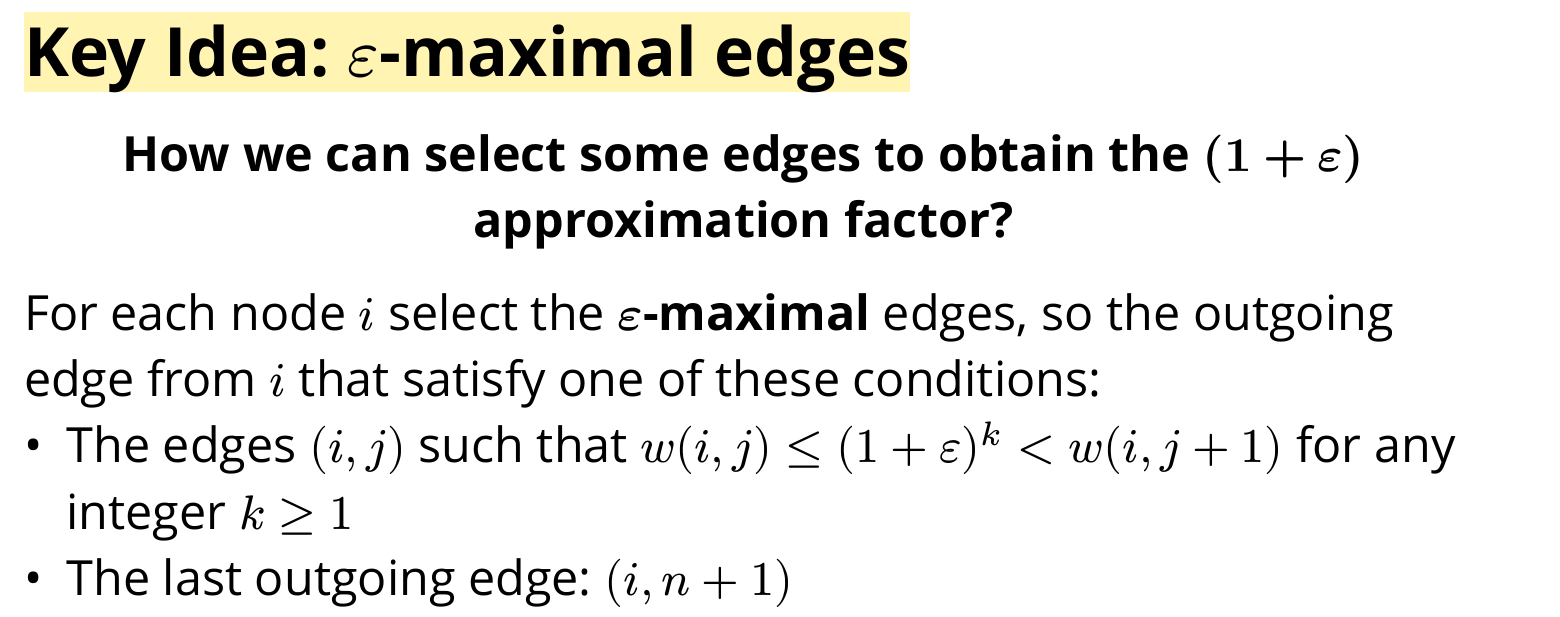
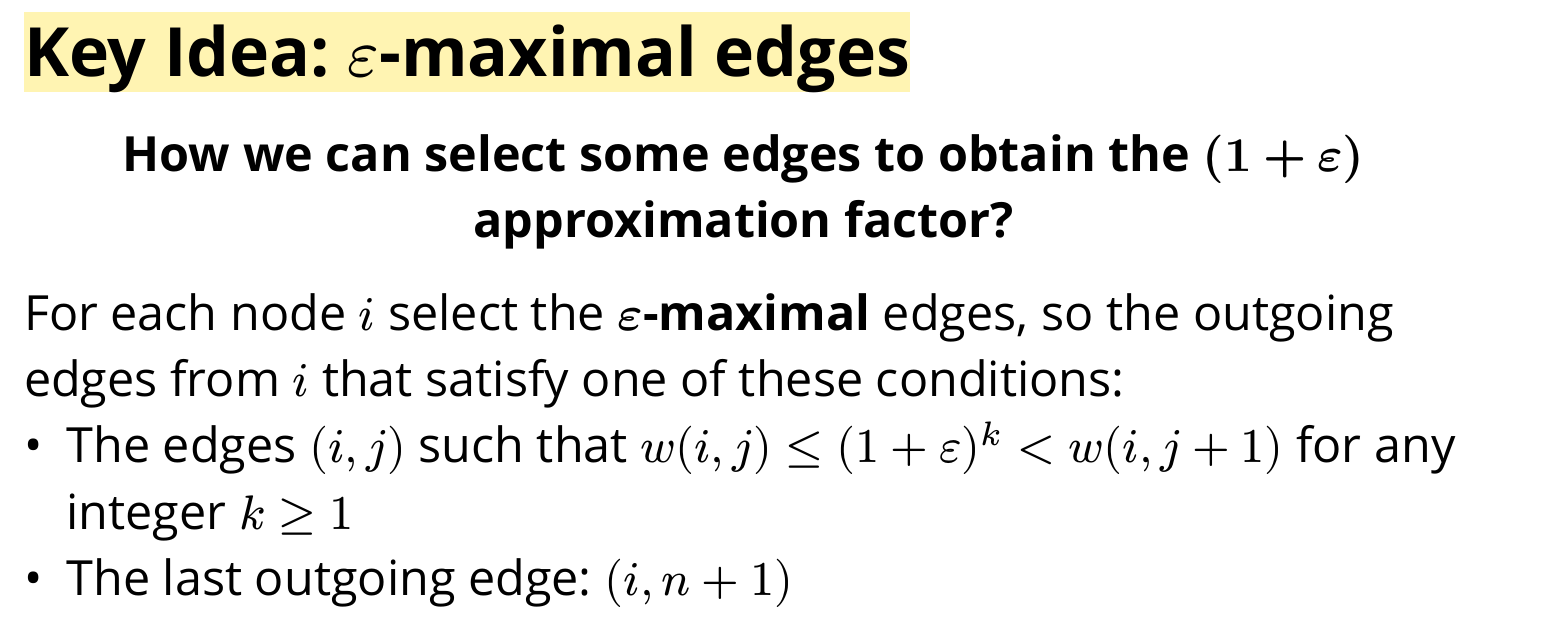
Before and after one commit to colobrodo/on-optimally-partitioning-a-text-to-improve-its-compression, a Typst document (presentation.typ): part of page 14 of 39, cut so that both start at the same text. The pictures show the PDF file presentation.pdf that the author committed with the source.

Commit message:
One (again) last build, whish me luck! :)

```diff
--- a/presentation.typ
+++ b/presentation.typ
@@ -181,7 +181,7 @@
 
   #align(center)[*How we can select some edges to obtain the $(1 + epsilon)$ approximation factor?*]
 
-  For each node $i$ select the *$epsilon$-maximal* edges, so the outgoing edge from $i$ that satisfy one of these conditions:
+  For each node $i$ select the *$epsilon$-maximal* edges, so the outgoing edges from $i$ that satisfy one of these conditions:
   - The edges $(i, j)$ such that $w(i, j) <= (1 + epsilon)^k < w(i, j + 1)$ for any integer $k >= 1$
   - The last outgoing edge: $(i, n + 1)$
 ]
```
Also changed, not shown: presentation.pdf.
